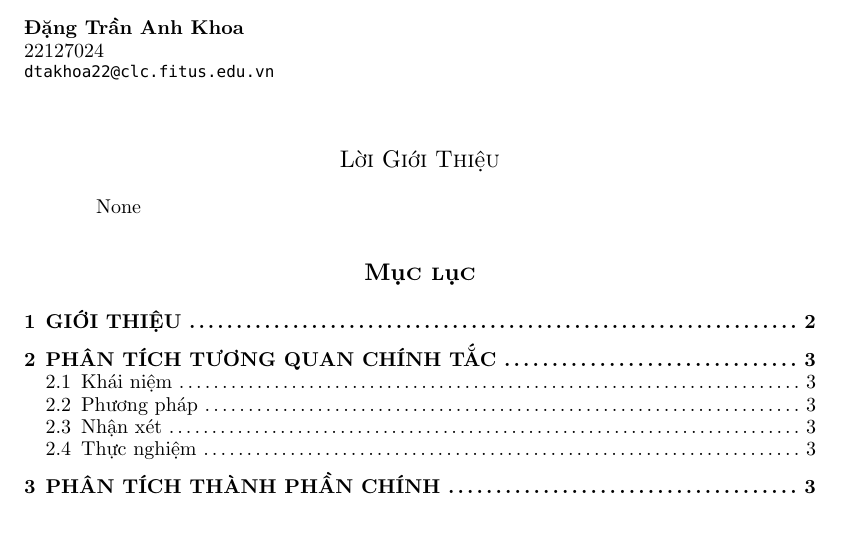
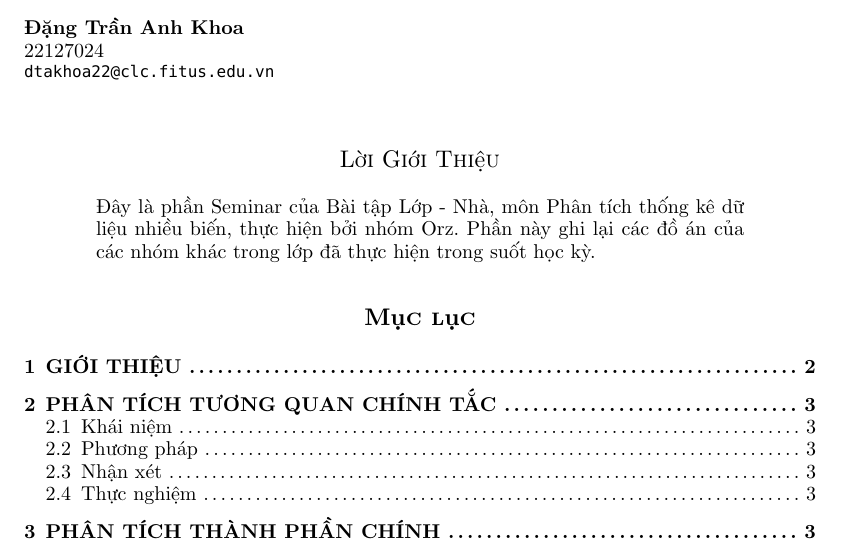
Before and after one commit to cngba/msa-seminar, a Typst document (main.typ): part of page 1 of 22, cut so that both start at the same text. Compiled offline with Typst 0.15; a missing font is replaced by an installed copy or a similar font.

Commit message:
abstract

```diff
--- a/main.typ
+++ b/main.typ
@@ -38,7 +38,7 @@
   authors: authors,
   keywords: (),
   abstract: [
-    None
+    Đây là phần Seminar của Bài tập Lớp - Nhà, môn Phân tích thống kê dữ liệu nhiều biến, thực hiện bởi nhóm Orz. Phần này ghi lại các đồ án của các nhóm khác trong lớp đã thực hiện trong suốt học kỳ.
   ],
   bibliography: bibliography("biblio.bib"),
   appendix: [
```
